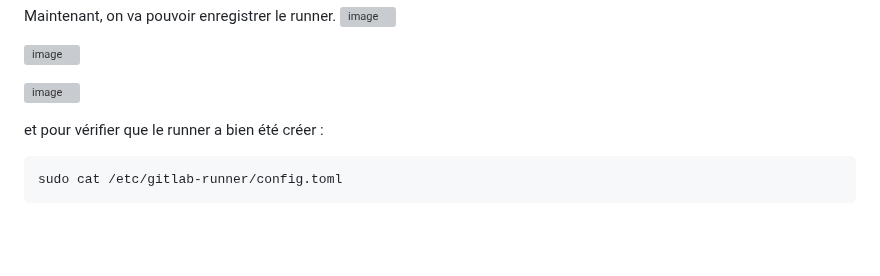
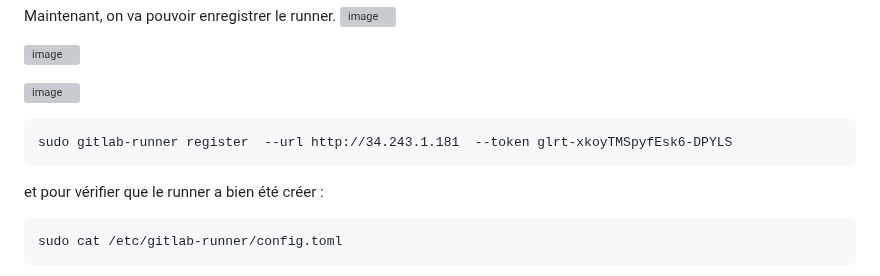
Before and after one commit to becodeorg/DAS-CI-CD, a Markdown page: 03-First-project-and-runner.md, the part around the change. GitHub-like rendering; blank space fills up the shorter version; grey boxes are pictures that could not be loaded.

`````diff
--- a/03-First-project-and-runner.md
+++ b/03-First-project-and-runner.md
@@ -102,6 +102,10 @@ Maintenant, on va pouvoir enregistrer le runner.
 
 ![image](https://github.com/becodeorg/DAS-CI-CD/assets/26960886/e96ef94a-02c9-4774-99e1-5cb789085572)
 
+````
+sudo gitlab-runner register  --url http://34.243.1.181  --token glrt-xkoyTMSpyfEsk6-DPYLS
+````
+
 et pour vérifier que le runner a bien été créer :
 
 ```
`````
